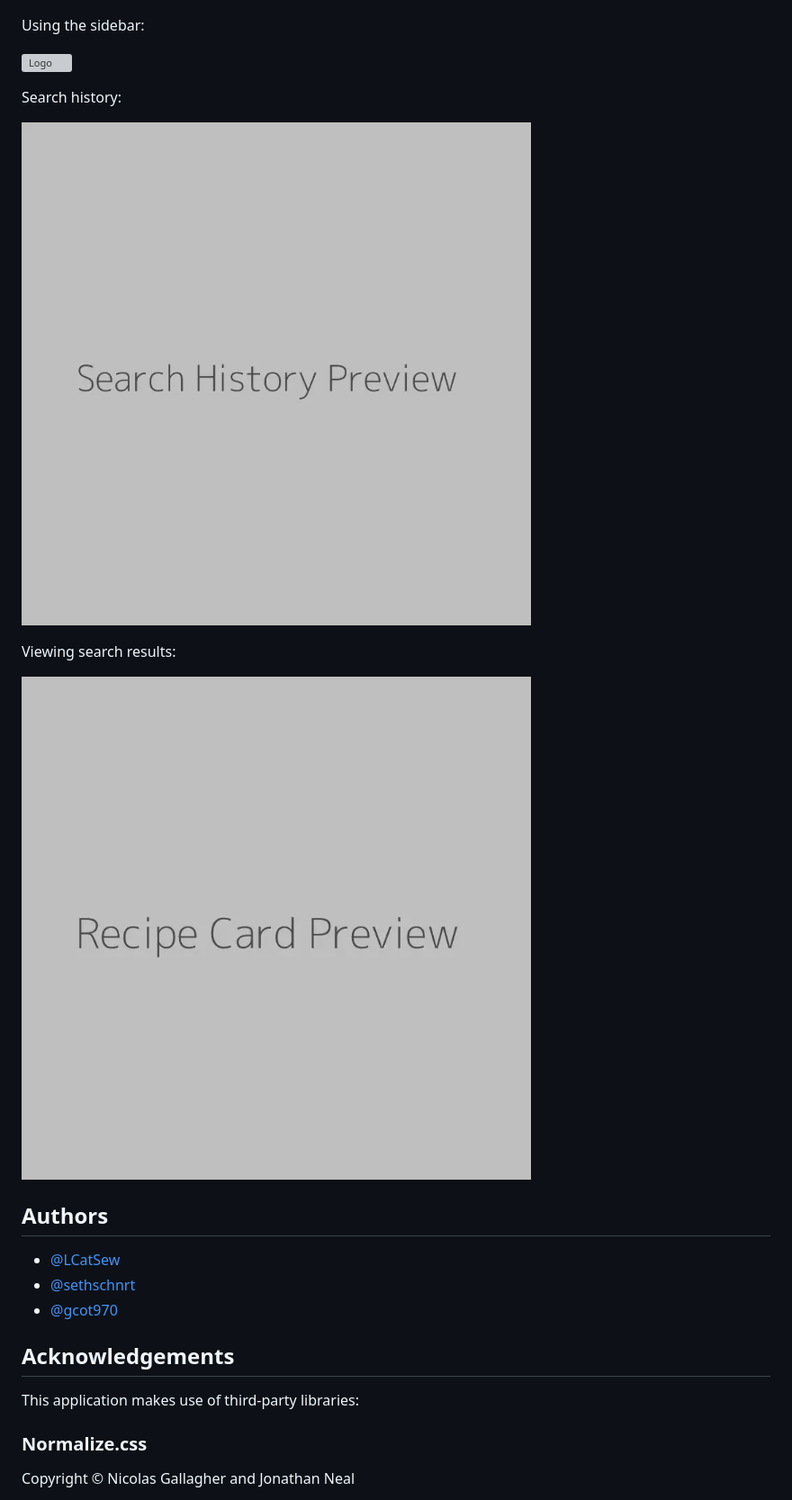
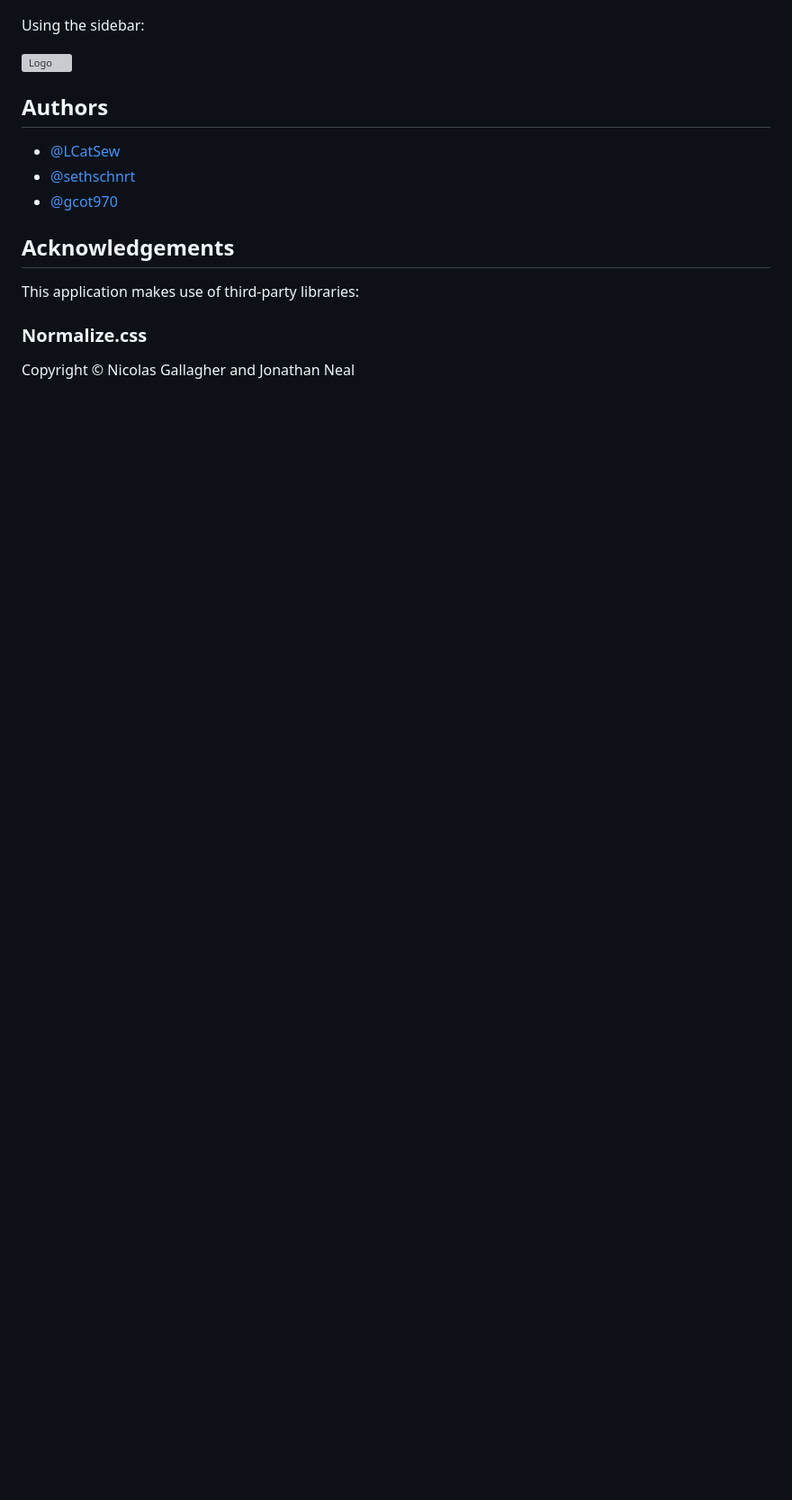
Before and after one commit to LCatSew/meal-mate, a Markdown page: README.md, the part around the change. Shown: that part at 90% size. GitHub-like rendering; blank space fills up the shorter version; grey boxes are pictures that could not be loaded.

Commit message:
Updating README, removing dummy screenshots

```diff
--- a/README.md
+++ b/README.md
@@ -20,14 +20,6 @@ Welcome Screen
 Using the sidebar:
 
 ![Logo](./screenshots/side.gif)
-
-Search history:
-
-![Logo](./screenshots/search.png)
-
-Viewing search results:
-
-![Logo](./screenshots/card.png)
 
 
 
```
